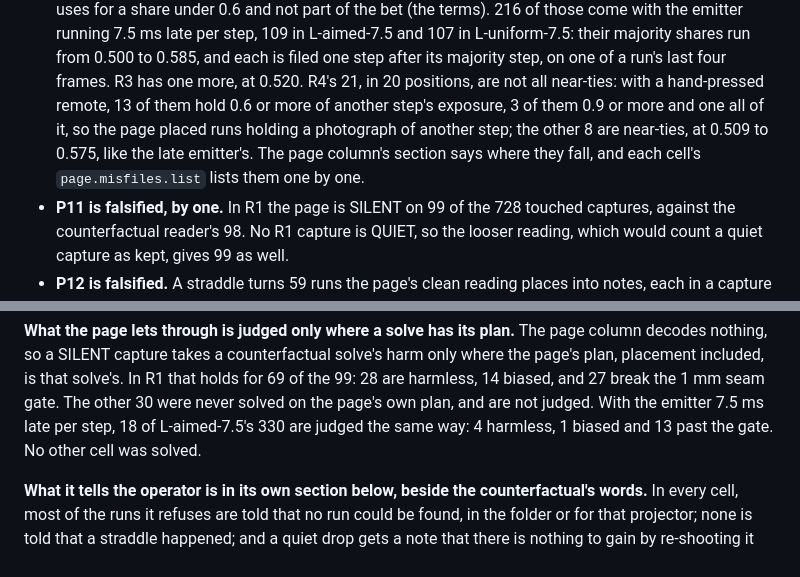
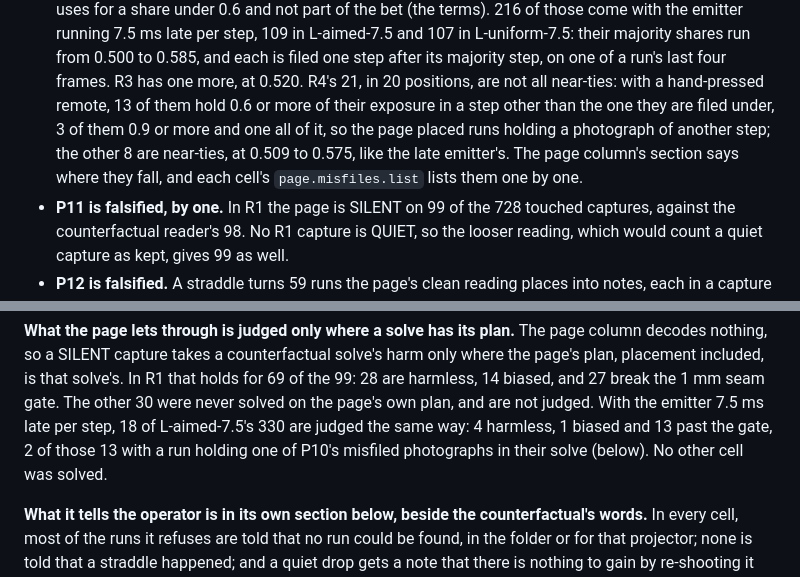
Before and after one commit to zyra-project/sphere-sim, a Markdown page: docs/EXPERIMENT-10.md, 2 parts joined by grey strips. Drawn GitHub-style.

```diff
--- a/docs/EXPERIMENT-10.md
+++ b/docs/EXPERIMENT-10.md
@@ -136,10 +136,11 @@ Then the bets:
   their majority shares run from 0.500 to 0.585, and each is filed one step after its
   majority step, on one of a run's last four frames. R3 has one more, at 0.520. R4's
   21, in 20 positions, are not all near-ties: with a hand-pressed remote, 13 of them
-  hold 0.6 or more of another step's exposure, 3 of them 0.9 or more and one all of
-  it, so the page placed runs holding a photograph of another step; the other 8 are
-  near-ties, at 0.509 to 0.575, like the late emitter's. The page column's section
-  says where they fall, and each cell's `page.misfiles.list` lists them one by one.
+  hold 0.6 or more of their exposure in a step other than the one they are filed
+  under, 3 of them 0.9 or more and one all of it, so the page placed runs holding a
+  photograph of another step; the other 8 are near-ties, at 0.509 to 0.575, like the
+  late emitter's. The page column's section says where they fall, and each cell's
+  `page.misfiles.list` lists them one by one.
 - **P11 is falsified, by one.** In R1 the page is SILENT on 99 of the 728 touched
   captures, against the counterfactual reader's 98. No R1 capture is QUIET, so the
   looser reading, which would count a quiet capture as kept, gives 99 as well.
@@ -480,7 +481,8 @@ only where the page's plan, placement included, is that solve's. In R1 that hold
 for 69 of the 99: 28 are harmless, 14 biased, and 27 break the 1 mm seam gate. The
 other 30 were never solved on the page's own plan, and are not judged. With the
 emitter 7.5 ms late per step, 18 of L-aimed-7.5's 330 are judged the same way: 4
-harmless, 1 biased and 13 past the gate. No other cell was solved.
+harmless, 1 biased and 13 past the gate, 2 of those 13 with a run holding one of
+P10's misfiled photographs in their solve (below). No other cell was solved.
 
 **What it tells the operator is in its own section below, beside the
 counterfactual's words.** In every cell, most of the runs it refuses are told that
```
Also changed, not shown: other parts of docs/EXPERIMENT-10.md (+50 -37 lines).
